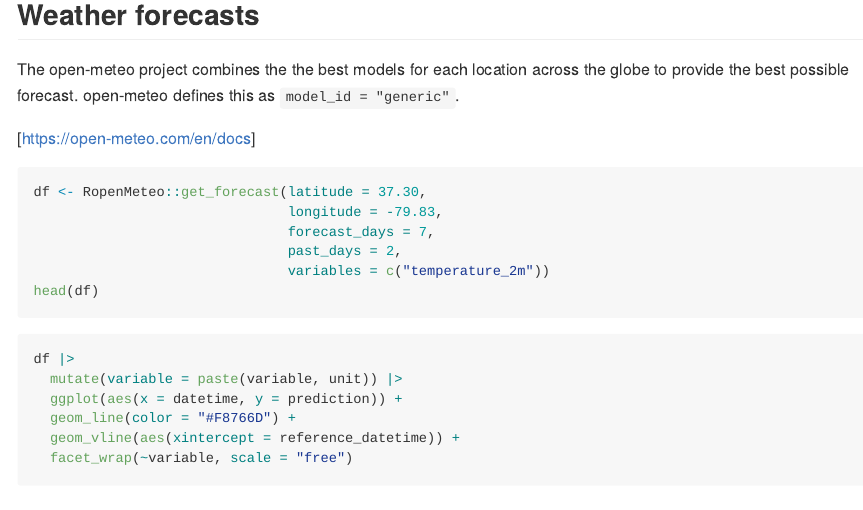
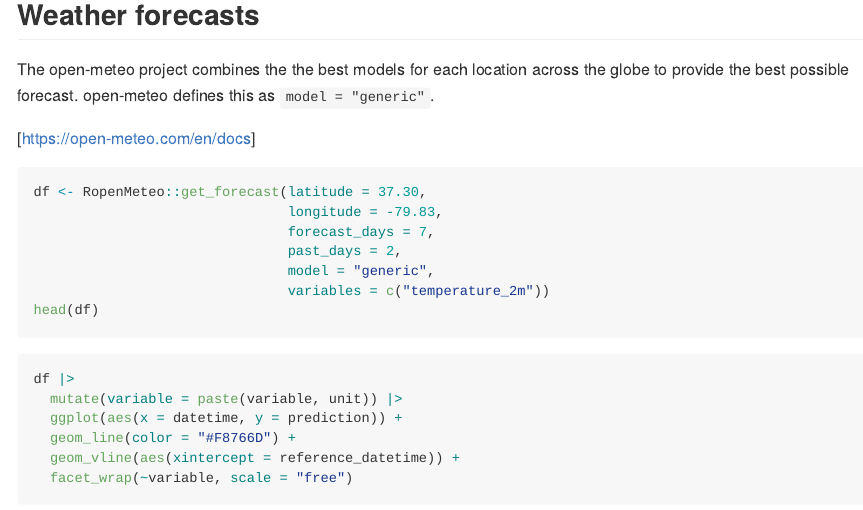
Before and after one commit to FLARE-forecast/ropenmeteo, an R Markdown document (README.Rmd): the page in a window 1100 px wide, from 840 px down. Rendered offline with R 4.5, knitr and Pandoc, with nearby package versions; the code chunks are not run, so their results and figures are left out; long lines of code are wrapped; badge pictures from the web are left out.

Commit message:
updating readme

````diff
--- a/README.Rmd
+++ b/README.Rmd
@@ -35,7 +35,7 @@ library(tidyverse)
 
 ## Weather forecasts
 
-The open-meteo project combines the the best models for each location across the globe to provide the best possible forecast.  open-meteo defines this as `model_id = "generic"`.
+The open-meteo project combines the the best models for each location across the globe to provide the best possible forecast.  open-meteo defines this as `model = "generic"`.
 
 [https://open-meteo.com/en/docs]
 
@@ -44,6 +44,7 @@ df <- RopenMeteo::get_forecast(latitude = 37.30,
                                longitude = -79.83,
                                forecast_days = 7,
                                past_days = 2,
+                               model = "generic",
                                variables = c("temperature_2m"))
 head(df)
 ```
````
Also changed, not shown: README.md, README_files/figure-gfm/unnamed-chunk-11-1.png, README_files/figure-gfm/unnamed-chunk-13-1.png (added), README_files/figure-gfm/unnamed-chunk-16-1.png (added), README_files/figure-gfm/unnamed-chunk-4-1.png, README_files/figure-gfm/unnamed-chunk-6-1.png (added).
